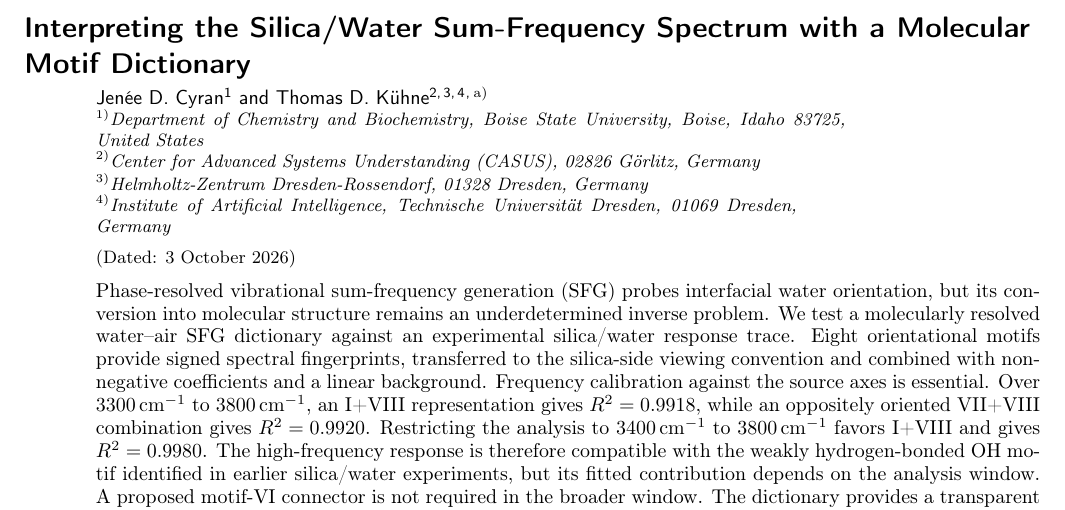
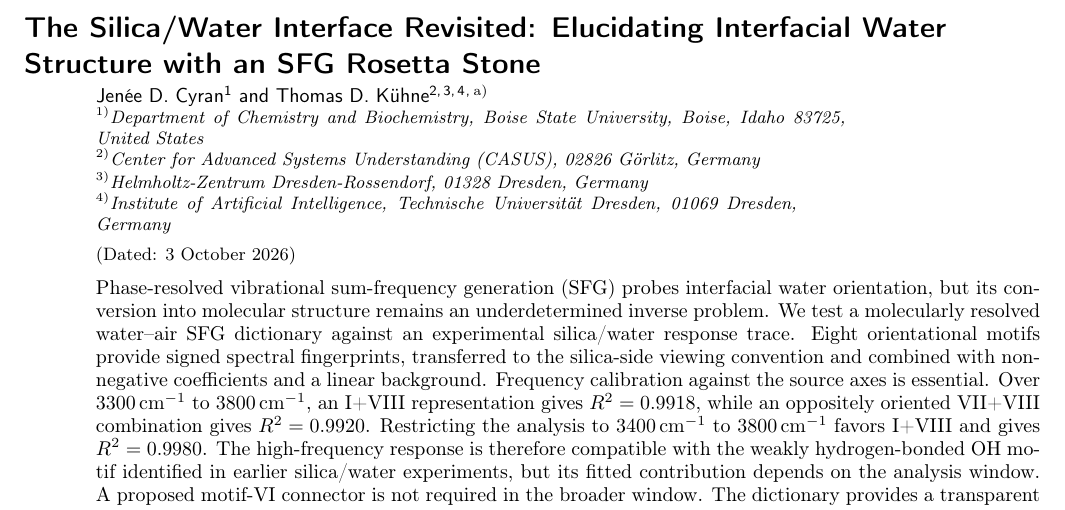
Before and after one commit to DCM-Uni-Paderborn/sio2-water-sfg-rosetta, a LaTeX paper (manuscript/main.tex): part of page 1 of 6, cut at the place of the change. Compiled offline with pdfLaTeX.

Commit message:
Restore original manuscript title

```diff
--- a/manuscript/main.tex
+++ b/manuscript/main.tex
@@ -19,7 +19,7 @@
 
 \begin{document}
 
-\title{Interpreting the Silica/Water Sum-Frequency Spectrum with a Molecular Motif Dictionary}
+\title{The Silica/Water Interface Revisited: Elucidating Interfacial Water Structure with an SFG Rosetta Stone}
 
 \author{Jen{\'e}e D. Cyran}
 \affiliation{Department of Chemistry and Biochemistry, Boise State University, Boise, Idaho 83725, United States}
```
Also changed, not shown: manuscript/supporting_information.tex (+1 -1 lines), README.md, 1 other file.
